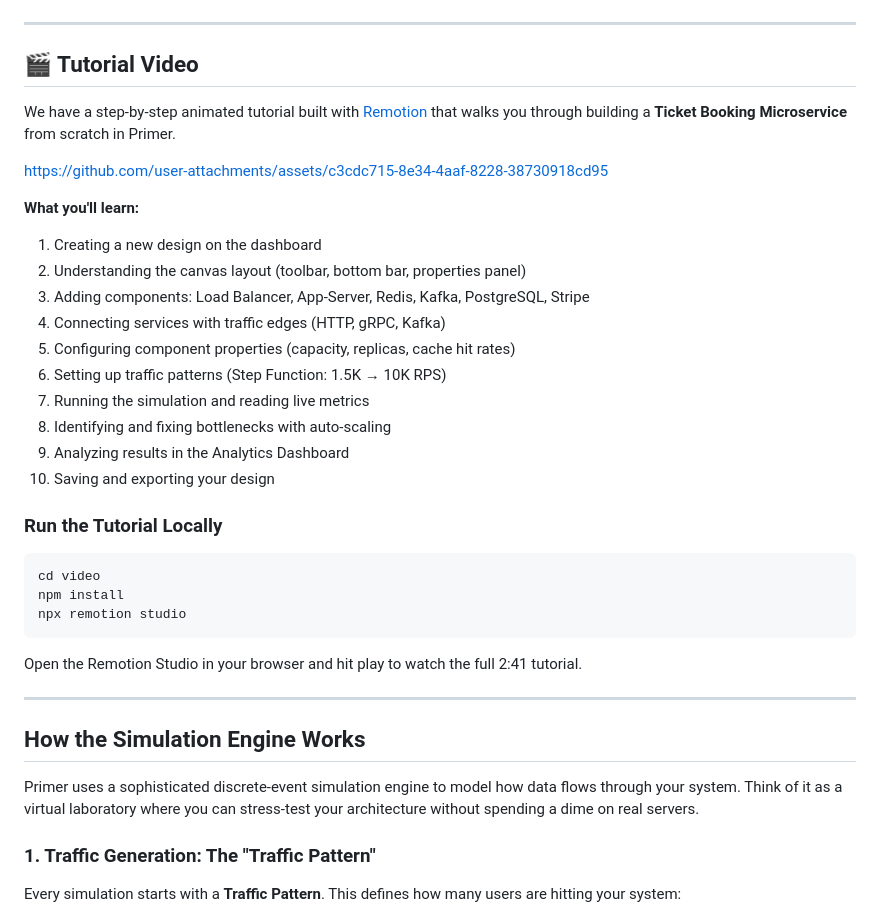
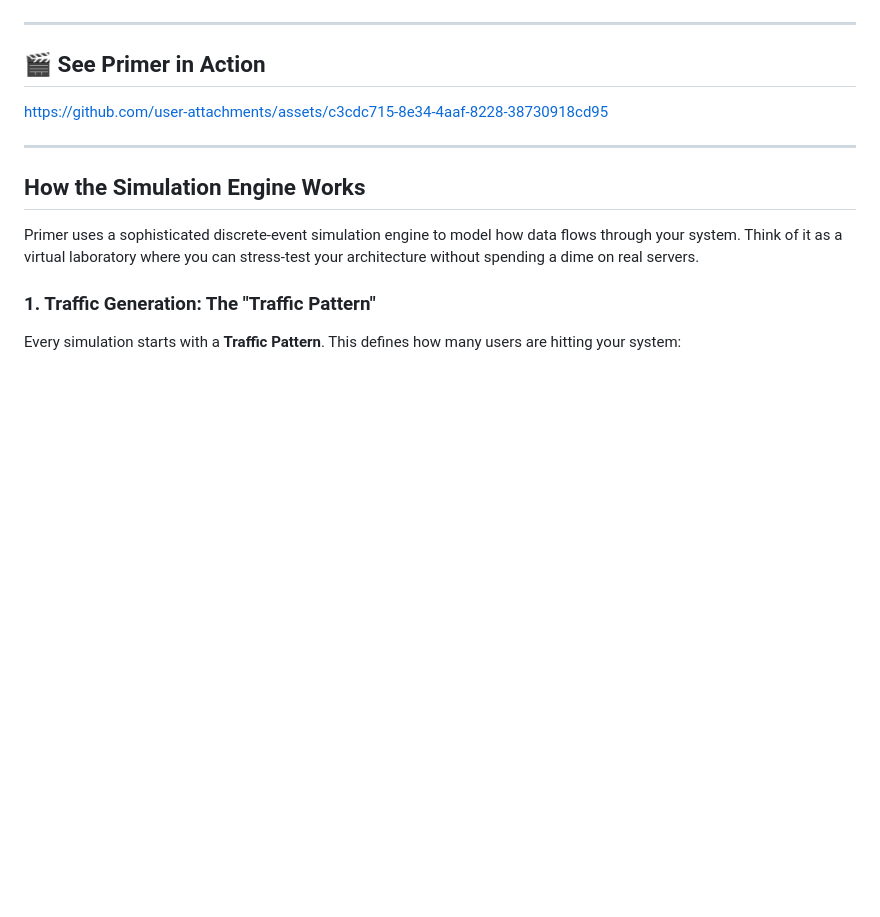
Before and after one commit to lupppig/primer, a Markdown page: README.md, the part around the change. GitHub-like rendering; blank space fills up the shorter version.

Commit message:
docs: simplify video section in README

````diff
--- a/README.md
+++ b/README.md
@@ -29,33 +29,9 @@ Instead of writing thousands of lines of code just to discover your database wil
 
 ---
 
-## 🎬 Tutorial Video
-
-We have a step-by-step animated tutorial built with [Remotion](https://remotion.dev) that walks you through building a **Ticket Booking Microservice** from scratch in Primer.
+## 🎬 See Primer in Action
 
 https://github.com/user-attachments/assets/c3cdc715-8e34-4aaf-8228-38730918cd95
-
-**What you'll learn:**
-1. Creating a new design on the dashboard
-2. Understanding the canvas layout (toolbar, bottom bar, properties panel)
-3. Adding components: Load Balancer, App-Server, Redis, Kafka, PostgreSQL, Stripe
-4. Connecting services with traffic edges (HTTP, gRPC, Kafka)
-5. Configuring component properties (capacity, replicas, cache hit rates)
-6. Setting up traffic patterns (Step Function: 1.5K → 10K RPS)
-7. Running the simulation and reading live metrics
-8. Identifying and fixing bottlenecks with auto-scaling
-9. Analyzing results in the Analytics Dashboard
-10. Saving and exporting your design
-
-### Run the Tutorial Locally
-
-```bash
-cd video
-npm install
-npx remotion studio
-```
-
-Open the Remotion Studio in your browser and hit play to watch the full 2:41 tutorial.
 
 ---
 
````
